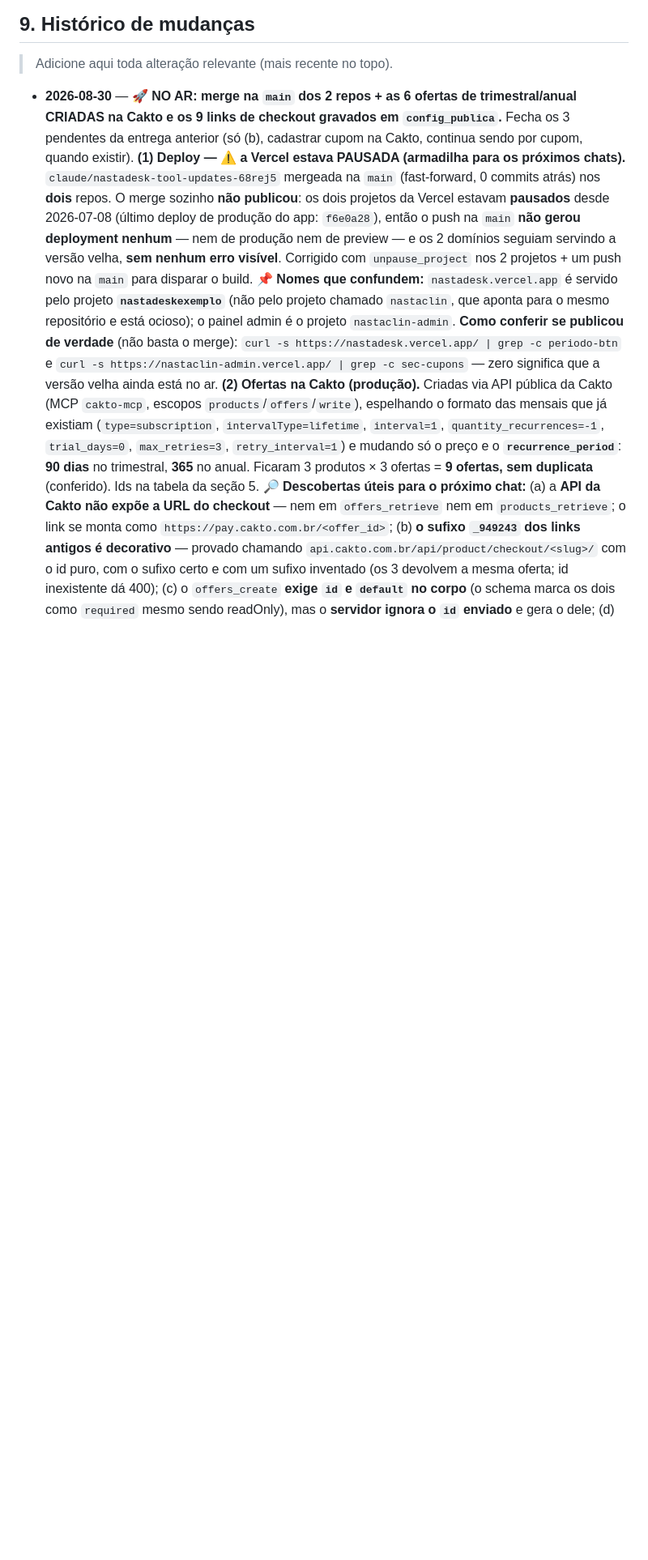
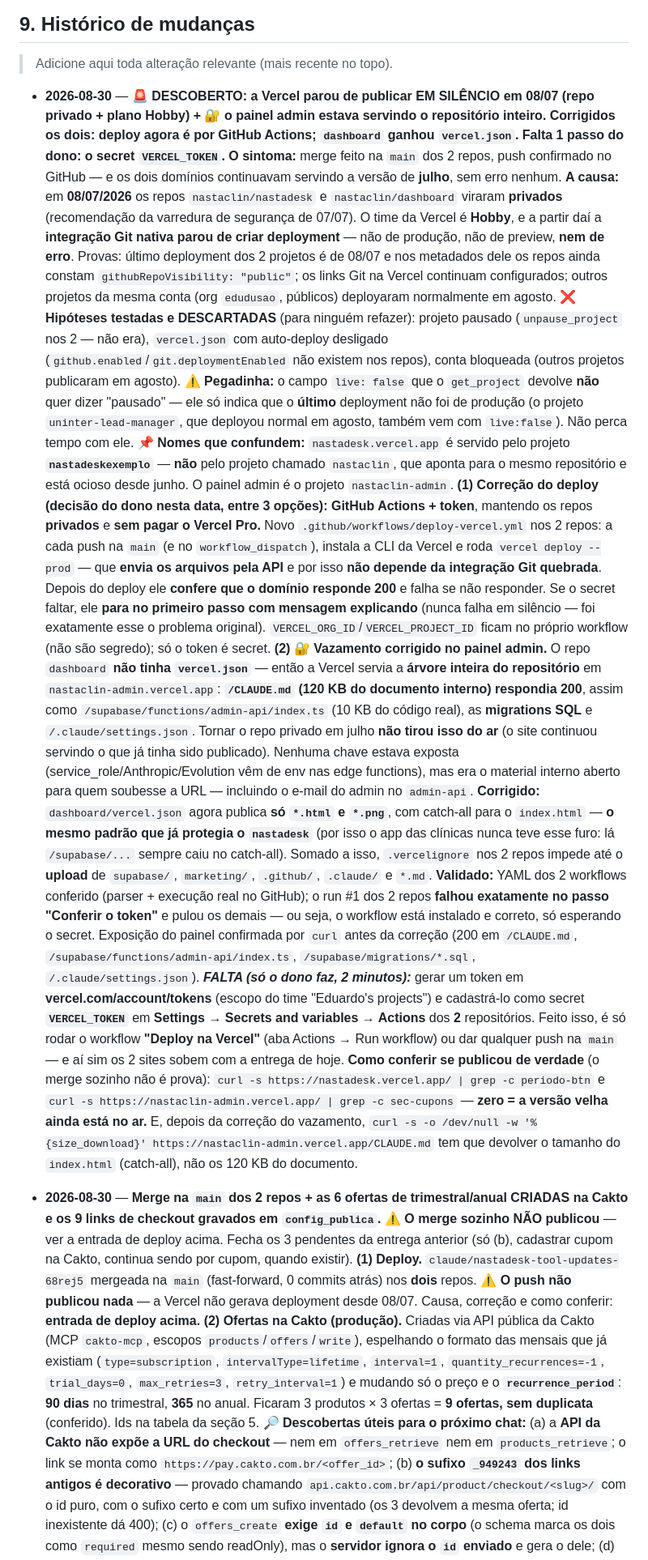
Before and after one commit to nastaclin/nastadesk, a Markdown page: CLAUDE.md, the part around one of its changes. Shown at 81% size. Drawn GitHub-style; blank space fills up the shorter version.

```diff
--- a/CLAUDE.md
+++ b/CLAUDE.md
@@ -506,8 +519,18 @@ O card "API Claude / Anthropic" mostra o **gasto real**, não uma estimativa:
 
 > Adicione aqui toda alteração relevante (mais recente no topo).
 
-- **2026-08-30** — **🚀 NO AR: merge na `main` dos 2 repos + as 6 ofertas de trimestral/anual CRIADAS na Cakto e os 9 links de checkout gravados em `config_publica`.** Fecha os 3 pendentes da entrega anterior (só (b), cadastrar cupom na Cakto, continua sendo por cupom, quando existir).
-  **(1) Deploy — ⚠️ a Vercel estava PAUSADA (armadilha para os próximos chats).** `claude/nastadesk-tool-updates-68rej5` mergeada na `main` (fast-forward, 0 commits atrás) nos **dois** repos. O merge sozinho **não publicou**: os dois projetos da Vercel estavam **pausados** desde 2026-07-08 (último deploy de produção do app: `f6e0a28`), então o push na `main` **não gerou deployment nenhum** — nem de produção nem de preview — e os 2 domínios seguiam servindo a versão velha, **sem nenhum erro visível**. Corrigido com `unpause_project` nos 2 projetos + um push novo na `main` para disparar o build. 📌 **Nomes que confundem:** `nastadesk.vercel.app` é servido pelo projeto **`nastadeskexemplo`** (não pelo projeto chamado `nastaclin`, que aponta para o mesmo repositório e está ocioso); o painel admin é o projeto `nastaclin-admin`. **Como conferir se publicou de verdade** (não basta o merge): `curl -s https://nastadesk.vercel.app/ | grep -c periodo-btn` e `curl -s https://nastaclin-admin.vercel.app/ | grep -c sec-cupons` — zero significa que a versão velha ainda está no ar.
+- **2026-08-30** — **🚨 DESCOBERTO: a Vercel parou de publicar EM SILÊNCIO em 08/07 (repo privado + plano Hobby) + 🔐 o painel admin estava servindo o repositório inteiro. Corrigidos os dois: deploy agora é por GitHub Actions; `dashboard` ganhou `vercel.json`. Falta 1 passo do dono: o secret `VERCEL_TOKEN`.**
+  **O sintoma:** merge feito na `main` dos 2 repos, push confirmado no GitHub — e os dois domínios continuavam servindo a versão de **julho**, sem erro nenhum. **A causa:** em **08/07/2026** os repos `nastaclin/nastadesk` e `nastaclin/dashboard` viraram **privados** (recomendação da varredura de segurança de 07/07). O time da Vercel é **Hobby**, e a partir daí a **integração Git nativa parou de criar deployment** — não de produção, não de preview, **nem de erro**. Provas: último deployment dos 2 projetos é de 08/07 e nos metadados dele os repos ainda constam `githubRepoVisibility: "public"`; os links Git na Vercel continuam configurados; outros projetos da mesma conta (org `edudusao`, públicos) deployaram normalmente em agosto.
+  ❌ **Hipóteses testadas e DESCARTADAS** (para ninguém refazer): projeto pausado (`unpause_project` nos 2 — não era), `vercel.json` com auto-deploy desligado (`github.enabled`/`git.deploymentEnabled` não existem nos repos), conta bloqueada (outros projetos publicaram em agosto). ⚠️ **Pegadinha:** o campo `live: false` que o `get_project` devolve **não** quer dizer "pausado" — ele só indica que o **último** deployment não foi de produção (o projeto `uninter-lead-manager`, que deployou normal em agosto, também vem com `live:false`). Não perca tempo com ele.
+  📌 **Nomes que confundem:** `nastadesk.vercel.app` é servido pelo projeto **`nastadeskexemplo`** — **não** pelo projeto chamado `nastaclin`, que aponta para o mesmo repositório e está ocioso desde junho. O painel admin é o projeto `nastaclin-admin`.
+  **(1) Correção do deploy (decisão do dono nesta data, entre 3 opções): GitHub Actions + token**, mantendo os repos **privados** e **sem pagar o Vercel Pro.** Novo `.github/workflows/deploy-vercel.yml` nos 2 repos: a cada push na `main` (e no `workflow_dispatch`), instala a CLI da Vercel e roda `vercel deploy --prod` — que **envia os arquivos pela API** e por isso **não depende da integração Git quebrada**. Depois do deploy ele **confere que o domínio responde 200** e falha se não responder. Se o secret faltar, ele **para no primeiro passo com mensagem explicando** (nunca falha em silêncio — foi exatamente esse o problema original). `VERCEL_ORG_ID`/`VERCEL_PROJECT_ID` ficam no próprio workflow (não são segredo); só o token é secret.
+  **(2) 🔐 Vazamento corrigido no painel admin.** O repo `dashboard` **não tinha `vercel.json`** — então a Vercel servia a **árvore inteira do repositório** em `nastaclin-admin.vercel.app`: **`/CLAUDE.md` (120 KB do documento interno) respondia 200**, assim como `/supabase/functions/admin-api/index.ts` (10 KB do código real), as **migrations SQL** e `/.claude/settings.json`. Tornar o repo privado em julho **não tirou isso do ar** (o site continuou servindo o que já tinha sido publicado). Nenhuma chave estava exposta (service_role/Anthropic/Evolution vêm de env nas edge functions), mas era o material interno aberto para quem soubesse a URL — incluindo o e-mail do admin no `admin-api`. **Corrigido:** `dashboard/vercel.json` agora publica **só `*.html` e `*.png`**, com catch-all para o `index.html` — **o mesmo padrão que já protegia o `nastadesk`** (por isso o app das clínicas nunca teve esse furo: lá `/supabase/...` sempre caiu no catch-all). Somado a isso, `.vercelignore` nos 2 repos impede até o **upload** de `supabase/`, `marketing/`, `.github/`, `.claude/` e `*.md`.
+  **Validado:** YAML dos 2 workflows conferido (parser + execução real no GitHub); o run #1 dos 2 repos **falhou exatamente no passo "Conferir o token"** e pulou os demais — ou seja, o workflow está instalado e correto, só esperando o secret. Exposição do painel confirmada por `curl` antes da correção (200 em `/CLAUDE.md`, `/supabase/functions/admin-api/index.ts`, `/supabase/migrations/*.sql`, `/.claude/settings.json`).
+  ***FALTA (só o dono faz, 2 minutos):*** gerar um token em **vercel.com/account/tokens** (escopo do time "Eduardo's projects") e cadastrá-lo como secret **`VERCEL_TOKEN`** em **Settings → Secrets and variables → Actions** dos **2** repositórios. Feito isso, é só rodar o workflow **"Deploy na Vercel"** (aba Actions → Run workflow) ou dar qualquer push na `main` — e aí sim os 2 sites sobem com a entrega de hoje.
+  **Como conferir se publicou de verdade** (o merge sozinho não é prova): `curl -s https://nastadesk.vercel.app/ | grep -c periodo-btn` e `curl -s https://nastaclin-admin.vercel.app/ | grep -c sec-cupons` — **zero = a versão velha ainda está no ar.** E, depois da correção do vazamento, `curl -s -o /dev/null -w '%{size_download}' https://nastaclin-admin.vercel.app/CLAUDE.md` tem que devolver o tamanho do `index.html` (catch-all), não os 120 KB do documento.
+
+- **2026-08-30** — **Merge na `main` dos 2 repos + as 6 ofertas de trimestral/anual CRIADAS na Cakto e os 9 links de checkout gravados em `config_publica`.** ⚠️ **O merge sozinho NÃO publicou** — ver a entrada de deploy acima. Fecha os 3 pendentes da entrega anterior (só (b), cadastrar cupom na Cakto, continua sendo por cupom, quando existir).
+  **(1) Deploy.** `claude/nastadesk-tool-updates-68rej5` mergeada na `main` (fast-forward, 0 commits atrás) nos **dois** repos. ⚠️ **O push não publicou nada** — a Vercel não gerava deployment desde 08/07. Causa, correção e como conferir: **entrada de deploy acima.**
   **(2) Ofertas na Cakto (produção).** Criadas via API pública da Cakto (MCP `cakto-mcp`, escopos `products`/`offers`/`write`), espelhando o formato das mensais que já existiam (`type=subscription`, `intervalType=lifetime`, `interval=1`, `quantity_recurrences=-1`, `trial_days=0`, `max_retries=3`, `retry_interval=1`) e mudando só o preço e o **`recurrence_period`**: **90 dias** no trimestral, **365** no anual. Ficaram 3 produtos × 3 ofertas = **9 ofertas, sem duplicata** (conferido). Ids na tabela da seção 5.
   🔎 **Descobertas úteis para o próximo chat:** (a) a **API da Cakto não expõe a URL do checkout** — nem em `offers_retrieve` nem em `products_retrieve`; o link se monta como `https://pay.cakto.com.br/<offer_id>`; (b) **o sufixo `_949243` dos links antigos é decorativo** — provado chamando `api.cakto.com.br/api/product/checkout/<slug>/` com o id puro, com o sufixo certo e com um sufixo inventado (os 3 devolvem a mesma oferta; id inexistente dá 400); (c) o `offers_create` **exige `id` e `default` no corpo** (o schema marca os dois como `required` mesmo sendo readOnly), mas o **servidor ignora o `id` enviado** e gera o dele; (d) **não há idempotência** em `offers_create` — nunca repetir a chamada às cegas.
   **(3) `config_publica.checkout_links` preenchida** com os 9 links (os 3 mensais **intocados**, via `jsonb ||` só nas chaves `trimestral`/`anual`). O app das clínicas lê de lá — **nenhuma mudança de código foi necessária**.
```
Also changed, not shown: other parts of CLAUDE.md (+17 -4 lines).
